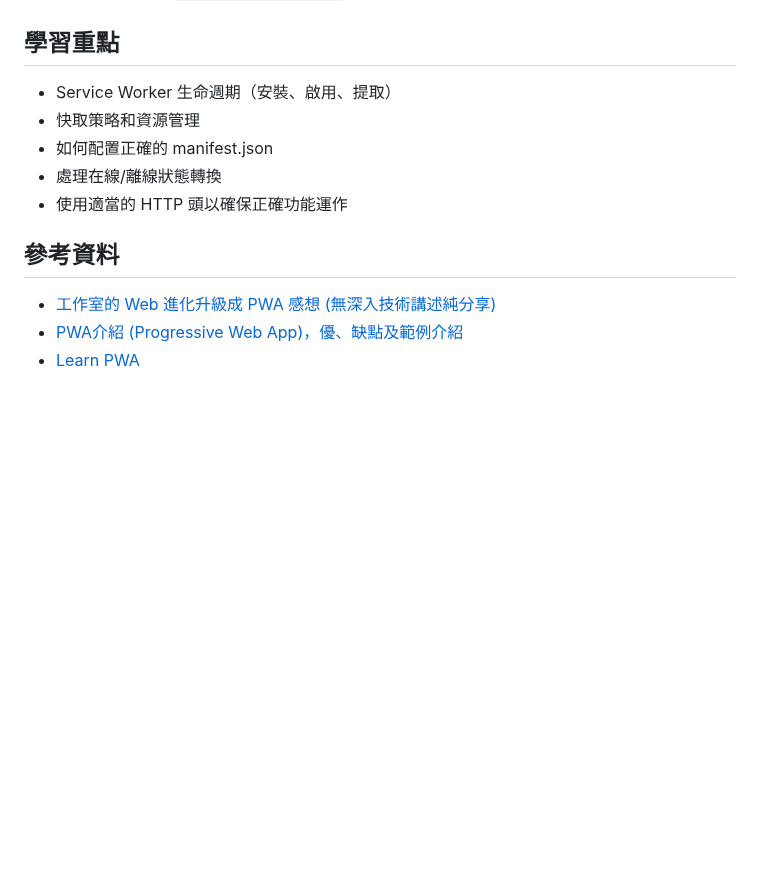
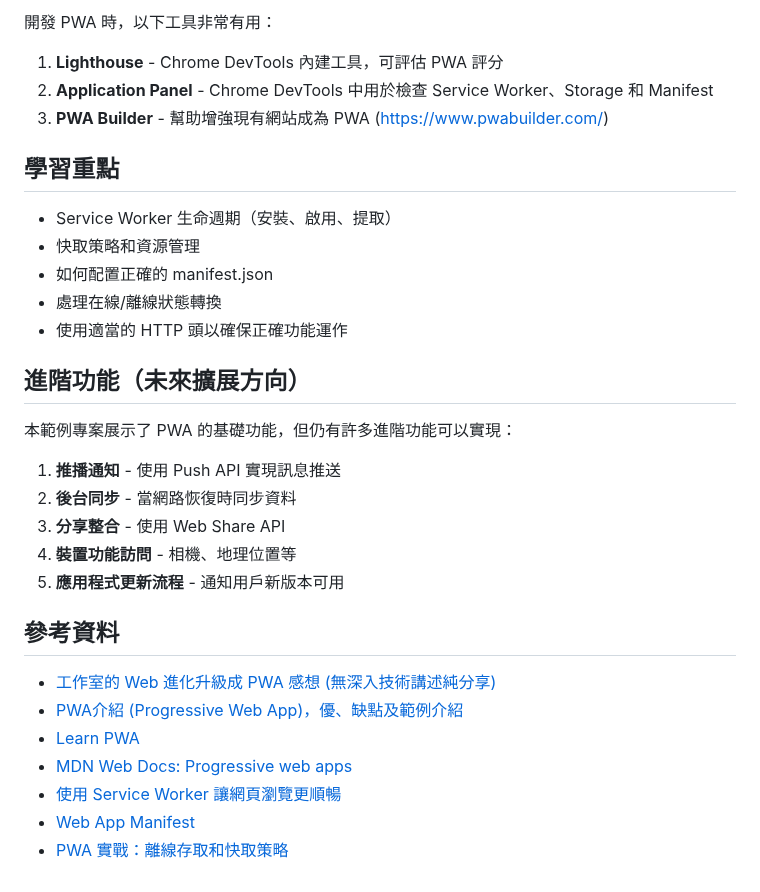
Before and after one commit to ArnoldChen0601/BASIC-PWA, a Markdown page: README.md, the part around one of its changes. Drawn GitHub-style; blank space fills up the shorter version.

```diff
--- a/README.md
+++ b/README.md
@@ -79,3 +165,8 @@ manifest.json 是 PWA 的關鍵組件，定義了應用程式的外觀和行為
+開發 PWA 時，以下工具非常有用：
+
+1. **Lighthouse** - Chrome DevTools 內建工具，可評估 PWA 評分
+2. **Application Panel** - Chrome DevTools 中用於檢查 Service Worker、Storage 和 Manifest
+3. **PWA Builder** - 幫助增強現有網站成為 PWA (https://www.pwabuilder.com/)
 
 ## 學習重點
 
@@ -85,7 +176,21 @@ manifest.json 是 PWA 的關鍵組件，定義了應用程式的外觀和行為
 - 處理在線/離線狀態轉換
 - 使用適當的 HTTP 頭以確保正確功能運作
 
+## 進階功能（未來擴展方向）
+
+本範例專案展示了 PWA 的基礎功能，但仍有許多進階功能可以實現：
+
+1. **推播通知** - 使用 Push API 實現訊息推送
+2. **後台同步** - 當網路恢復時同步資料
+3. **分享整合** - 使用 Web Share API
+4. **裝置功能訪問** - 相機、地理位置等
+5. **應用程式更新流程** - 通知用戶新版本可用
+
 ## 參考資料
 - [工作室的 Web 進化升級成 PWA 感想 (無深入技術講述純分享)](https://medium.com/@zay800211/%E5%B7%A5%E4%BD%9C%E5%AE%A4%E7%9A%84-web-%E9%80%B2%E5%8C%96%E5%8D%87%E7%B4%9A%E6%88%90-pwa-%E6%84%9F%E6%83%B3-%E7%84%A1%E6%B7%B1%E5%85%A5%E6%8A%80%E8%A1%93%E8%AC%9B%E8%BF%B0%E7%B4%94%E5%88%86%E4%BA%AB-9327c47f8dd3)
 - [PWA介紹 (Progressive Web App)，優、缺點及範例介紹](https://www.arshire.com/blog/pwa)
 - [Learn PWA](https://web.dev/learn/pwa)
+- [MDN Web Docs: Progressive web apps](https://developer.mozilla.org/zh-TW/docs/Web/Progressive_web_apps)
+- [使用 Service Worker 讓網頁瀏覽更順暢](https://developers.google.com/web/fundamentals/primers/service-workers?hl=zh-tw)
+- [Web App Manifest](https://developer.mozilla.org/zh-TW/docs/Web/Manifest)
+- [PWA 實戰：離線存取和快取策略](https://web.dev/learn/pwa/caching)
```
Also changed, not shown: other parts of README.md (+118 -32 lines).
